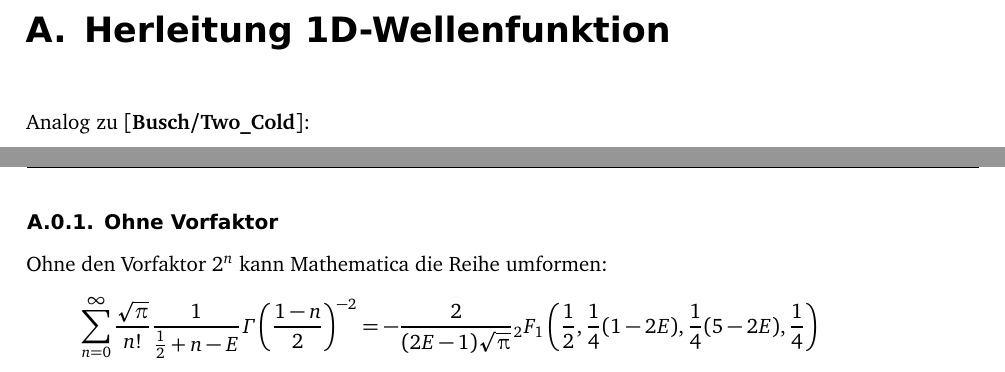
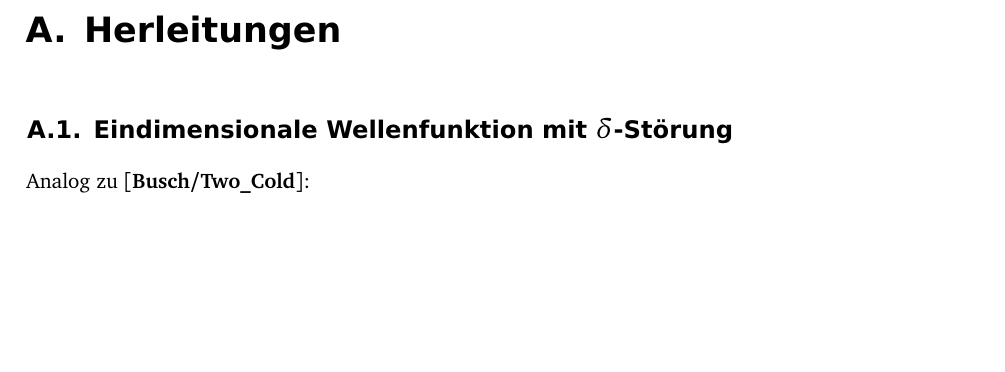
Before and after one commit to martin-ueding/physik590, a LaTeX document (Text/Bachelorarbeit.tex, which reads Text/80-Herleitungen.tex): two parts of pages 9 and 12 of 13 before the commit and part of page 9 of 12 after it, the two joined at a grey line, cut at the place of the change, the shorter picture padded with empty space. Compiled offline with pdfLaTeX; an older LaTeX class or package is replaced by its successor.

Commit message:
Benenne Datei um

```diff
--- a/Text/80-delta-1d.tex
+++ b/Text/80-Herleitungen.tex
@@ -1,6 +1,8 @@
 % Copyright © 2014 Martin Ueding <dev@martin-ueding.de>
 
-\chapter{Herleitung 1D-Wellenfunktion}
+\chapter{Herleitungen}
+
+\section{Eindimensionale Wellenfunktion mit $\delta$-Störung}
 
 \newcommand\br[1]{\parencite[(#1)]{Busch/Two_Cold}}
 
@@ -115,6 +117,3 @@ $n$ summieren lässt:
     \label{fig:}
 \end{figure}
 
-\subsection{Ohne Vorfaktor}
-
-Ohne den Vorfaktor $2^n$ kann Mathematica die Reihe umformen:
```
Also changed, not shown: Text/Bachelorarbeit.tex (+1 -1 lines), Text/80-Herleitungen.tex (6 more changed lines).
